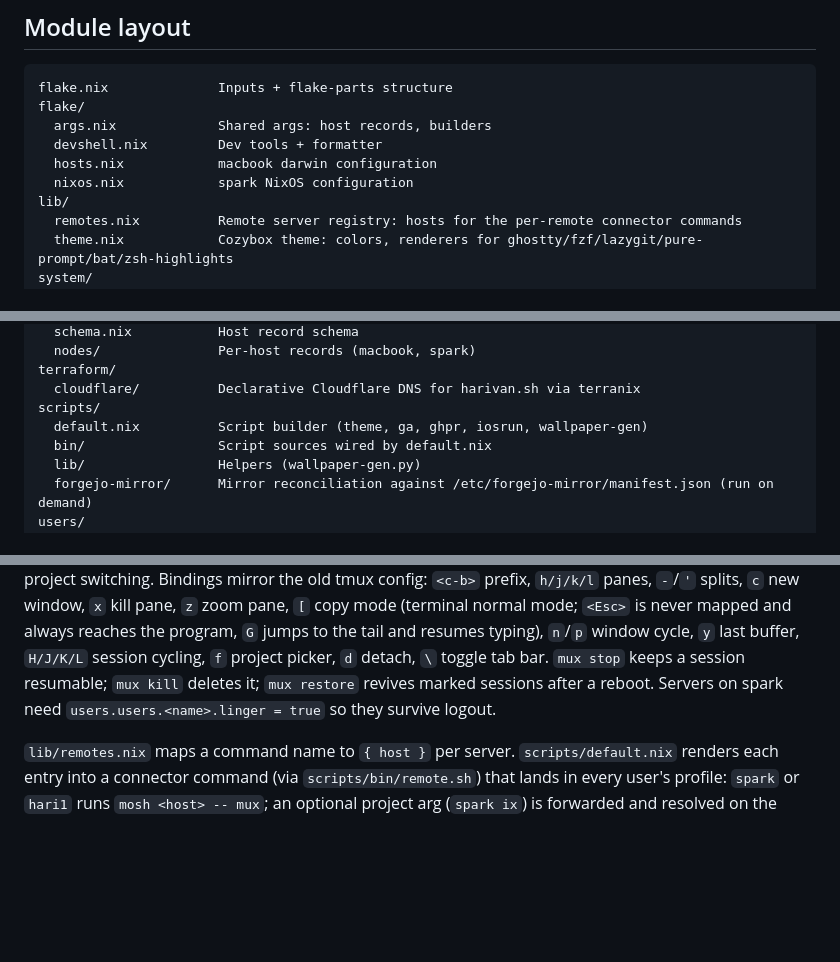
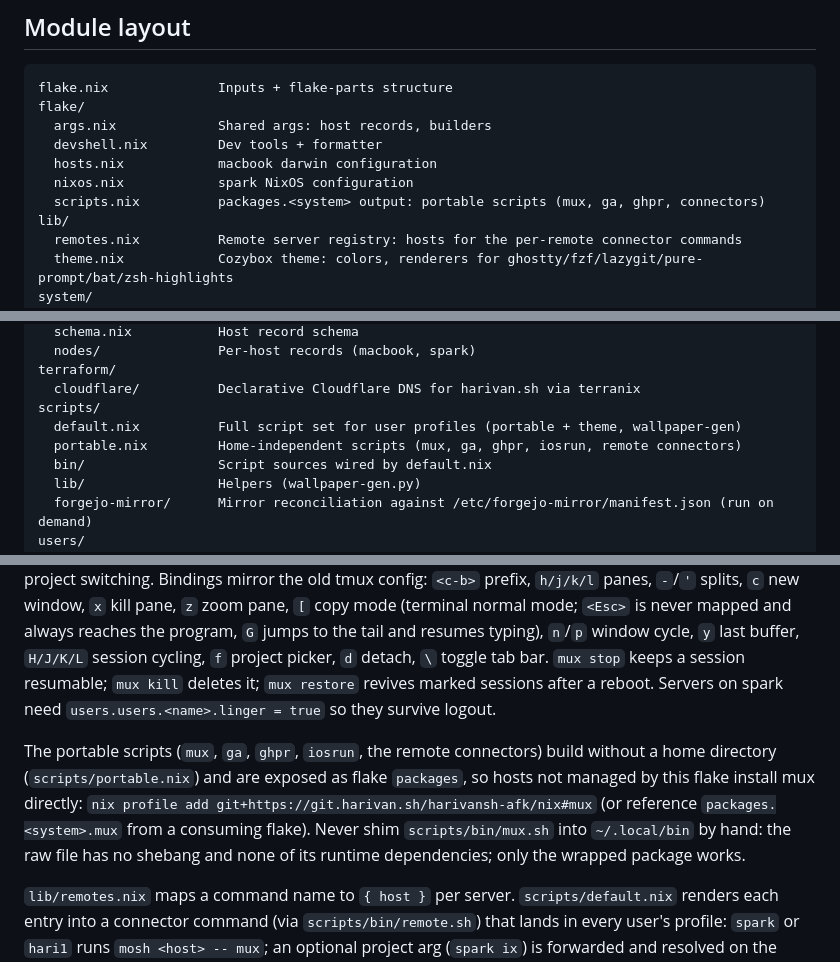
Before and after one commit to harivansh-afk/nix, a Markdown page: AGENTS.md, 3 parts joined by grey strips. Drawn GitHub-style; blank space fills up the shorter version.

Commit message:
docs: portable scripts layout + standalone mux install

```diff
--- a/AGENTS.md
+++ b/AGENTS.md
@@ -71,6 +71,7 @@ flake/
   devshell.nix         Dev tools + formatter
   hosts.nix            macbook darwin configuration
   nixos.nix            spark NixOS configuration
+  scripts.nix          packages.<system> output: portable scripts (mux, ga, ghpr, connectors)
 lib/
   remotes.nix          Remote server registry: hosts for the per-remote connector commands
   theme.nix            Cozybox theme: colors, renderers for ghostty/fzf/lazygit/pure-prompt/bat/zsh-highlights
@@ -112,7 +113,8 @@ inventory/
 terraform/
   cloudflare/          Declarative Cloudflare DNS for harivan.sh via terranix
 scripts/
-  default.nix          Script builder (theme, ga, ghpr, iosrun, wallpaper-gen)
+  default.nix          Full script set for user profiles (portable + theme, wallpaper-gen)
+  portable.nix         Home-independent scripts (mux, ga, ghpr, iosrun, remote connectors)
   bin/                 Script sources wired by default.nix
   lib/                 Helpers (wallpaper-gen.py)
   forgejo-mirror/      Mirror reconciliation against /etc/forgejo-mirror/manifest.json (run on demand)
@@ -136,6 +138,8 @@ Accent constraint for agent-facing TUI roles (omp markdown headings/inline code/
 ## Remote sessions (mux)
 
 tmux is gone. Its three jobs (persistence, panes/windows, session switching) live in Neovim: `scripts/bin/mux.sh` packages the `mux` command, which runs one detached `nvim --headless --listen <socket>` server per project (git/jj root) and attaches thin `nvim --remote-ui` clients to it. The in-editor layer is `dots/nvim/lua/mux/` (activated only when the launcher sets `MUX=1`): tagged view tabpages (edit/vcs/ai/zsh; ai runs `omp`), untagged tabs as plain tmux-style windows (auto-renamed to the shell's live cwd basename via OSC 7 emitted from zshrc), a tabline status bar (visible by default; `<c-b>\` toggles it), mksession snapshots (5-minute autosave + save-on-exit, restored on next start), and `:connect`-based project switching. Bindings mirror the old tmux config: `<c-b>` prefix, `h/j/k/l` panes, `-`/`'` splits, `c` new window, `x` kill pane, `z` zoom pane, `[` copy mode (terminal normal mode; `<Esc>` is never mapped and always reaches the program, `G` jumps to the tail and resumes typing), `n`/`p` window cycle, `y` last buffer, `H/J/K/L` session cycling, `f` project picker, `d` detach, `\` toggle tab bar. `mux stop` keeps a session resumable; `mux kill` deletes it; `mux restore` revives marked sessions after a reboot. Servers on spark need `users.users.<name>.linger = true` so they survive logout.
+
+The portable scripts (`mux`, `ga`, `ghpr`, `iosrun`, the remote connectors) build without a home directory (`scripts/portable.nix`) and are exposed as flake `packages`, so hosts not managed by this flake install mux directly: `nix profile add git+https://git.harivan.sh/harivansh-afk/nix#mux` (or reference `packages.<system>.mux` from a consuming flake). Never shim `scripts/bin/mux.sh` into `~/.local/bin` by hand: the raw file has no shebang and none of its runtime dependencies; only the wrapped package works.
 
 `lib/remotes.nix` maps a command name to `{ host }` per server. `scripts/default.nix` renders each entry into a connector command (via `scripts/bin/remote.sh`) that lands in every user's profile: `spark` or `hari1` runs `mosh <host> -- mux`; an optional project arg (`spark ix`) is forwarded and resolved on the remote against its `mux list` (live/stopped sessions + zoxide dirs), jumping straight into that project's session; `--ssh` forces `ssh -t` for UDP-hostile networks. Bare `ssh <host>` / `mosh <host>` from zsh also auto-run the remote `mux`. Transport config (hostnames, keys, ControlMaster) stays in the live-edited `dots/ssh/config`; scp and git are never wrapped. To add a server: one entry in `lib/remotes.nix` plus its `Host` block in `dots/ssh/config`.
 
```
